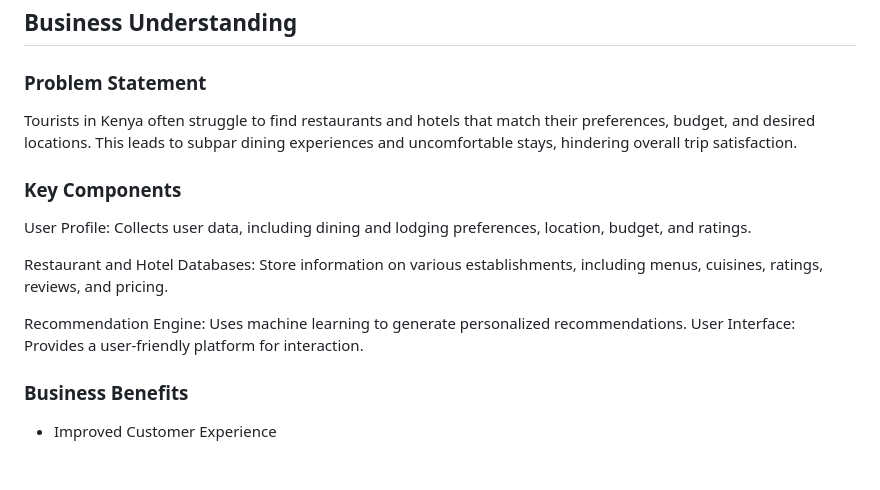
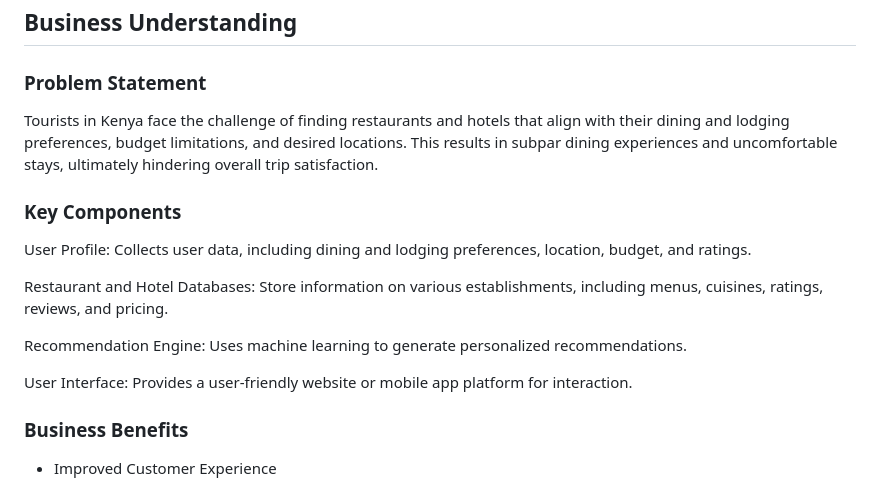
Before and after one commit to Ivan3864/Flavors-of-Kenya-The-Restaurant-Recommender, a Markdown page: README.md, the part around the change printed below. Rendered like a GitHub page; blank space fills up the shorter version.

```diff
--- a/README.md
+++ b/README.md
@@ -7,7 +7,7 @@
 
 ### Problem Statement
 
-Tourists in Kenya often struggle to find restaurants and hotels that match their preferences, budget, and desired locations. This leads to subpar dining experiences and uncomfortable stays, hindering overall trip satisfaction.
+Tourists in Kenya face the challenge of finding restaurants and hotels that align with their dining and lodging preferences, budget limitations, and desired locations. This results in subpar dining experiences and uncomfortable stays, ultimately hindering overall trip satisfaction.
 
 ### Key Components
 
@@ -15,7 +15,9 @@ User Profile: Collects user data, including dining and lodging preferences, loca
 
 Restaurant and Hotel Databases: Store information on various establishments, including menus, cuisines, ratings, reviews, and pricing.
 
-Recommendation Engine: Uses machine learning to generate personalized recommendations. User Interface: Provides a user-friendly platform for interaction.
+Recommendation Engine: Uses machine learning to generate personalized recommendations.
+
+User Interface: Provides a user-friendly website or mobile app platform for interaction.
 
 ### Business Benefits
 
```
Also changed, not shown: other parts of README.md (+4 -4 lines).
